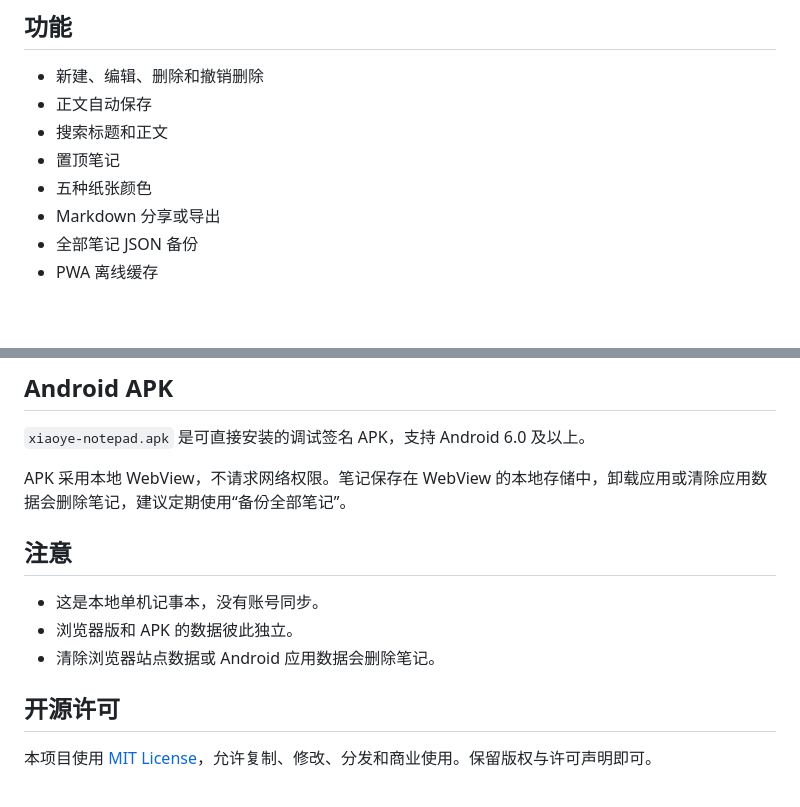
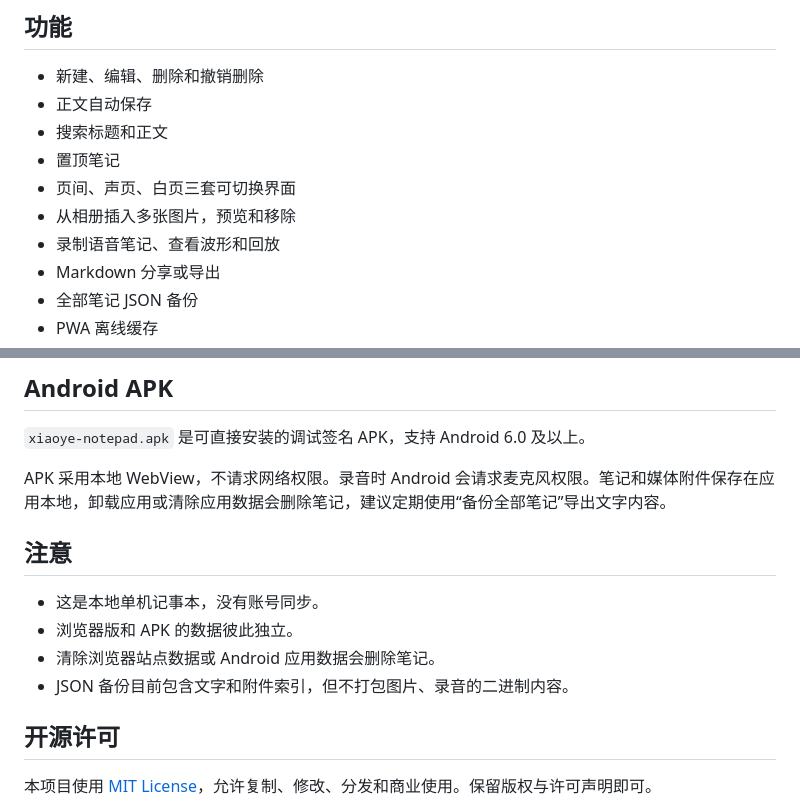
Before and after one commit to NiaoGe-Solo/notebook, a Markdown page: README.md, 2 parts joined by grey strips. GitHub-like rendering; blank space fills up the shorter version.

```diff
--- a/README.md
+++ b/README.md
@@ -10,7 +10,9 @@
 - 正文自动保存
 - 搜索标题和正文
 - 置顶笔记
-- 五种纸张颜色
+- 页间、声页、白页三套可切换界面
+- 从相册插入多张图片，预览和移除
+- 录制语音笔记、查看波形和回放
 - Markdown 分享或导出
 - 全部笔记 JSON 备份
 - PWA 离线缓存
@@ -38,13 +40,14 @@ python -m http.server 4173
 
 `xiaoye-notepad.apk` 是可直接安装的调试签名 APK，支持 Android 6.0 及以上。
 
-APK 采用本地 WebView，不请求网络权限。笔记保存在 WebView 的本地存储中，卸载应用或清除应用数据会删除笔记，建议定期使用“备份全部笔记”。
+APK 采用本地 WebView，不请求网络权限。录音时 Android 会请求麦克风权限。笔记和媒体附件保存在应用本地，卸载应用或清除应用数据会删除笔记，建议定期使用“备份全部笔记”导出文字内容。
 
 ## 注意
 
 - 这是本地单机记事本，没有账号同步。
 - 浏览器版和 APK 的数据彼此独立。
 - 清除浏览器站点数据或 Android 应用数据会删除笔记。
+- JSON 备份目前包含文字和附件索引，但不打包图片、录音的二进制内容。
 
 ## 开源许可
 
```
Also changed, not shown: design-demos/directions.png (added), previews/media-editor.png (added), previews/theme-editorial.png (added), previews/theme-native.png (added), previews/theme-recorder.png (added), 10 other files.
